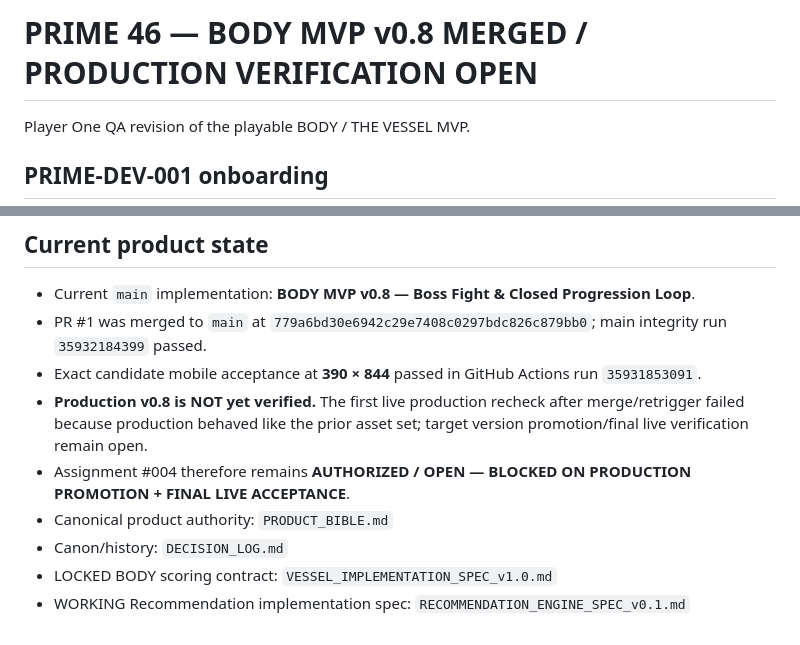
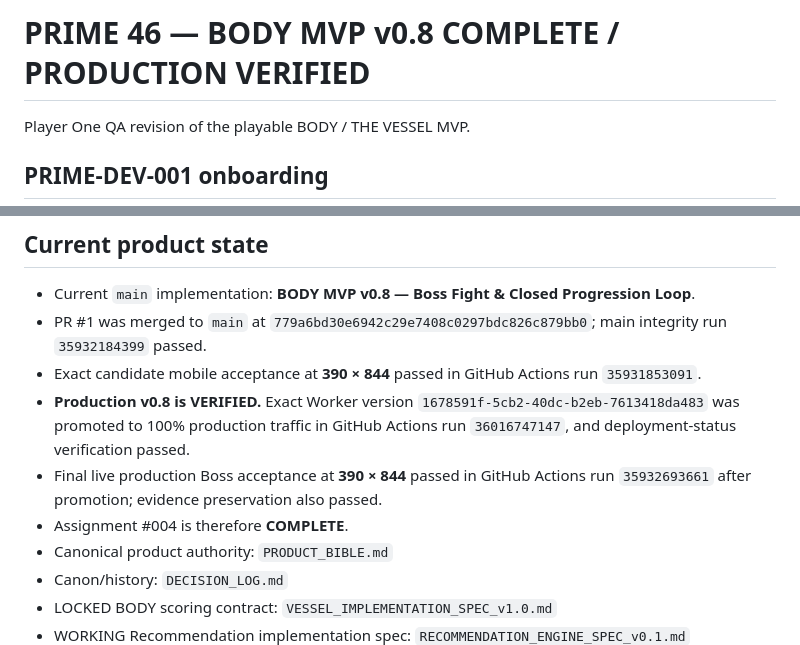
Before and after one commit to Prime46-App/Prime46, a Markdown page: README.md, 2 parts joined by grey strips. GitHub-like rendering.

Commit message:
docs: mark PRIME v0.8 production verified

```diff
--- a/README.md
+++ b/README.md
@@ -1,4 +1,4 @@
-# PRIME 46 — BODY MVP v0.8 MERGED / PRODUCTION VERIFICATION OPEN
+# PRIME 46 — BODY MVP v0.8 COMPLETE / PRODUCTION VERIFIED
 
 Player One QA revision of the playable BODY / THE VESSEL MVP.
 
@@ -19,8 +19,9 @@ Do not reconstruct PRIME 46 from conversational memory or implementation code wh
 - Current `main` implementation: **BODY MVP v0.8 — Boss Fight & Closed Progression Loop**.
 - PR #1 was merged to `main` at `779a6bd30e6942c29e7408c0297bdc826c879bb0`; main integrity run `35932184399` passed.
 - Exact candidate mobile acceptance at **390 × 844** passed in GitHub Actions run `35931853091`.
-- **Production v0.8 is NOT yet verified.** The first live production recheck after merge/retrigger failed because production behaved like the prior asset set; target version promotion/final live verification remain open.
-- Assignment #004 therefore remains **AUTHORIZED / OPEN — BLOCKED ON PRODUCTION PROMOTION + FINAL LIVE ACCEPTANCE**.
+- **Production v0.8 is VERIFIED.** Exact Worker version `1678591f-5cb2-40dc-b2eb-7613418da483` was promoted to 100% production traffic in GitHub Actions run `36016747147`, and deployment-status verification passed.
+- Final live production Boss acceptance at **390 × 844** passed in GitHub Actions run `35932693661` after promotion; evidence preservation also passed.
+- Assignment #004 is therefore **COMPLETE**.
 - Canonical product authority: `PRODUCT_BIBLE.md`
 - Canon/history: `DECISION_LOG.md`
 - LOCKED BODY scoring contract: `VESSEL_IMPLEMENTATION_SPEC_v1.0.md`
```
